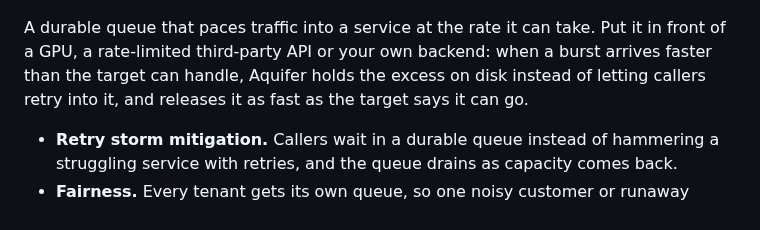
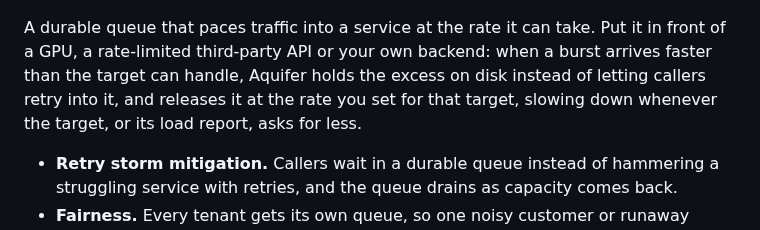
Before and after one commit to rjpruitt16/aquifer, a Markdown page: README.md, the part around the change. Rendered like a GitHub page.

Commit message:
README: say the release rate is the configured one unless the target asks for less

```diff
--- a/README.md
+++ b/README.md
@@ -2,7 +2,7 @@
 
 ![How engineers respond to congestion: pacing and backpressure everywhere else in infrastructure, versus retrying everything immediately at the API layer](docs/images/how-engineers-respond-to-congestion.jpg)
 
-A durable queue that paces traffic into a service at the rate it can take. Put it in front of a GPU, a rate-limited third-party API or your own backend: when a burst arrives faster than the target can handle, Aquifer holds the excess on disk instead of letting callers retry into it, and releases it as fast as the target says it can go.
+A durable queue that paces traffic into a service at the rate it can take. Put it in front of a GPU, a rate-limited third-party API or your own backend: when a burst arrives faster than the target can handle, Aquifer holds the excess on disk instead of letting callers retry into it, and releases it at the rate you set for that target, slowing down whenever the target, or its load report, asks for less.
 
 - **Retry storm mitigation.** Callers wait in a durable queue instead of hammering a struggling service with retries, and the queue drains as capacity comes back.
 - **Fairness.** Every tenant gets its own queue, so one noisy customer or runaway agent can't starve the rest.
```
